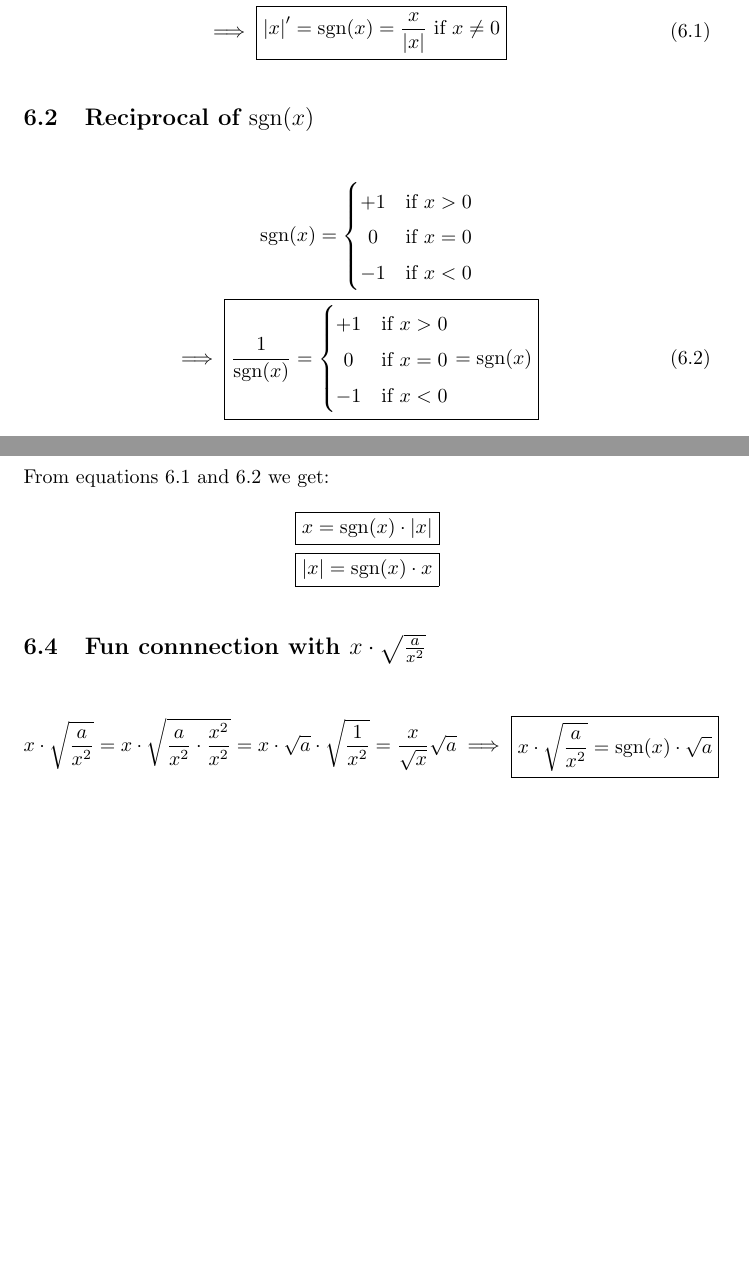
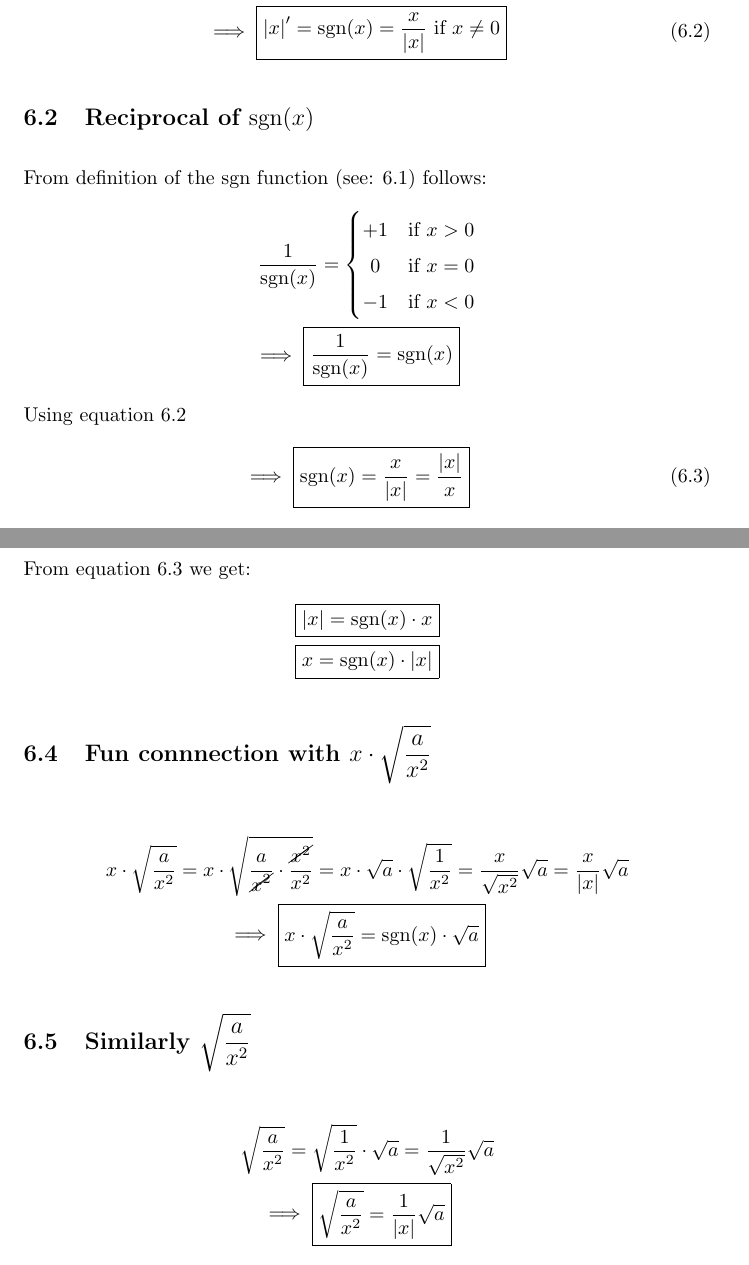
Before and after one commit to DWTMFP/MyDerivations, a LaTeX document (Derivations.tex, which reads sections/signum.tex): two parts of pages 13 and 14 of 14, joined at a grey line, cut so that both start at the same text, the shorter picture padded with empty space. The pictures show the PDF file Derivations.pdf that the author committed with the source.

Commit message:
A few changes to signum

```diff
--- a/sections/signum.tex
+++ b/sections/signum.tex
@@ -20,16 +20,12 @@ The signum function yields the sign of a number:
     \end{cases}\\
     &= \begin{cases} +1 &\mbox{if }x>0 \\ -1 &\mbox{if }x<0 \end{cases}\\
     \end{aligned}\\
-\result{\abs{x}' = \sgnfn{x} = \frac{x}{\abs{x}}  \mbox{ if } x \neq 0} \label{eq:res:absPrime}
+\result{\abs{x}' = \sgnfn{x} = \frac{x}{\abs{x}}  \mbox{ if } x \neq 0} \label{eq:res:derivative_abs}
 \end{gather}
 
 \subsection{Reciprocal of $\sgnfn{x}$}
+From definition of the $\sgn$ function (see: \ref{eq:sgn_def}) follows:
 \begin{gather}
-    \sgnfn{x} = \begin{cases}
-        +1 &\mbox{if }x>0 \\ \hfil 0 &\mbox{if }x=0 \\ -1 &\mbox{if }x<0
-    \end{cases} \\
-    %
-\result{\frac{1}{\sgnfn{x}} = {\begin{cases}
-    +1 &\mbox{if }x>0 \\ \hfil 0 &\mbox{if }x=0 \\ -1 &\mbox{if }x<0
-    \end{cases}}
- = \sgnfn{x}} \label{eq:res:reciprocal_sgn}
+    \frac{1}{\sgnfn{x}} = {
+        \begin{cases}
+            +1 &\mbox{if }x>0 \\
@@ -36,15 +40,16 @@ The signum function yields the sign of a number:
 \end{gather}
 
 \subsection{$x$ and $\sgnfn{x}$}
-From equations \ref{eq:res:absPrime} and \ref{eq:res:reciprocal_sgn} we get:
+From equation \ref{eq:sgn_abs_and_x} we get:
+%
 \begin{align}
-    \resultnoimplies{&x=\sgnfn{x} \cdot \abs{x}}\\
-    \resultnoimplies{&\abs{x}=\sgnfn{x} \cdot x}
+    \resultnoimplies{\abs{x}=\sgnfn{x} \cdot x}\\
+    \resultnoimplies{x=\sgnfn{x} \cdot \abs{x}}
 \end{align}
 
-\subsection{Fun connnection with $x \cdot \sqrt{\frac{a}{x^2}}$}
+\subsection{Fun connnection with $x \cdot \sqrt{\dfrac{a}{x^2}}$}
 \begin{gather}
-    x \cdot \sqrt{\frac{a}{x^2}} = x \cdot \sqrt{\frac{a}{x^2} \cdot \frac{x^2}{x^2}}
-    = x \cdot \sqrt{a} \cdot \sqrt{\frac{1}{x^2}}=\frac{x}{\sqrt{x}}\sqrt{a}
+    x \cdot \sqrt{\frac{a}{x^2}} = x \cdot \sqrt{\frac{a}{\cancel{x^2}} \cdot \frac{\cancel{x^2}}{x^2}}
+    = x \cdot \sqrt{a} \cdot \sqrt{\frac{1}{x^2}} = \frac{x}{\sqrt{x^2}}\sqrt{a} = \frac{x}{\abs{x}}\sqrt{a}\\
     \result{x \cdot \sqrt{\frac{a}{x^2}} = \sgnfn{x} \cdot \sqrt{a}}
 \end{gather}
```
Also changed, not shown: Derivations.pdf, sections/signum.tex (16 more changed lines).
